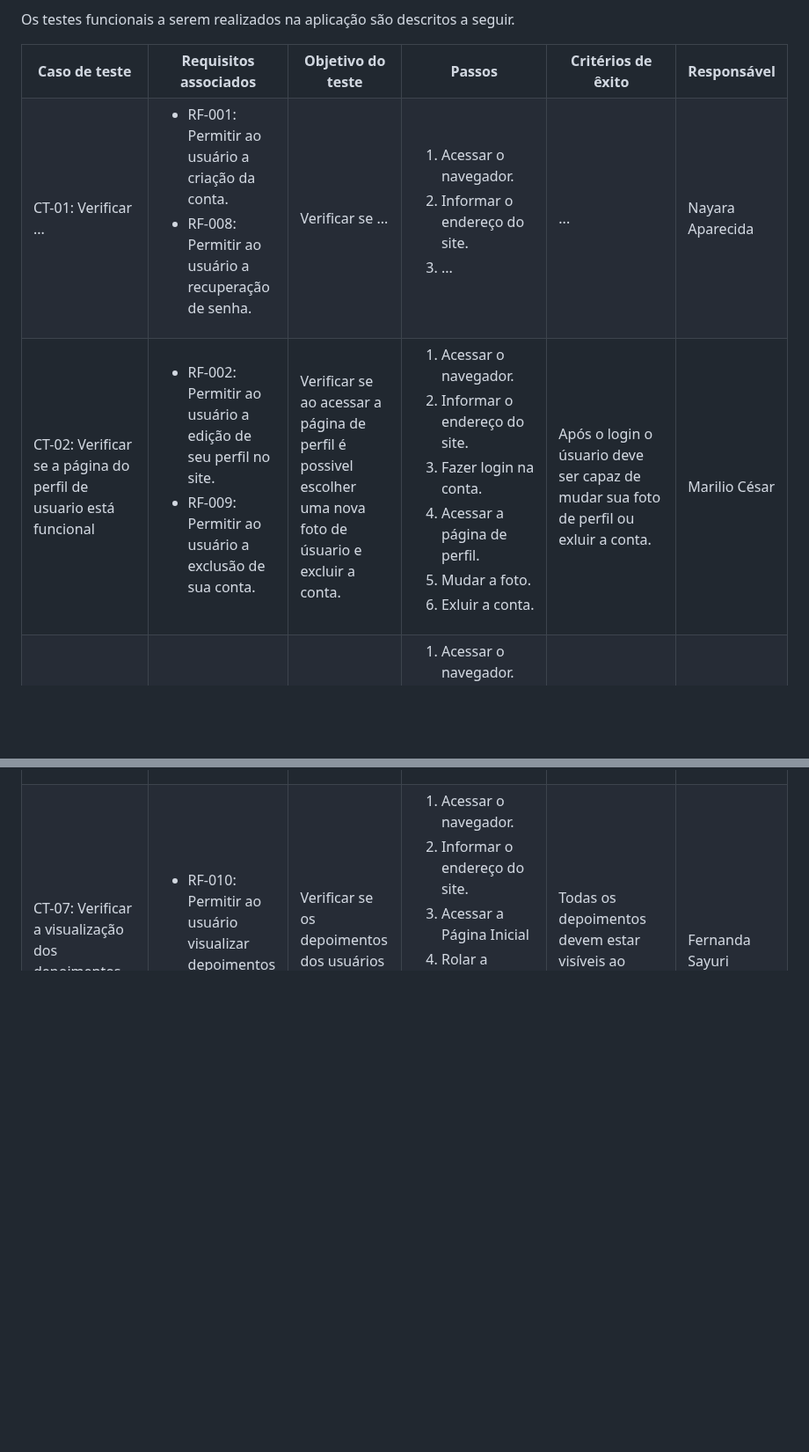
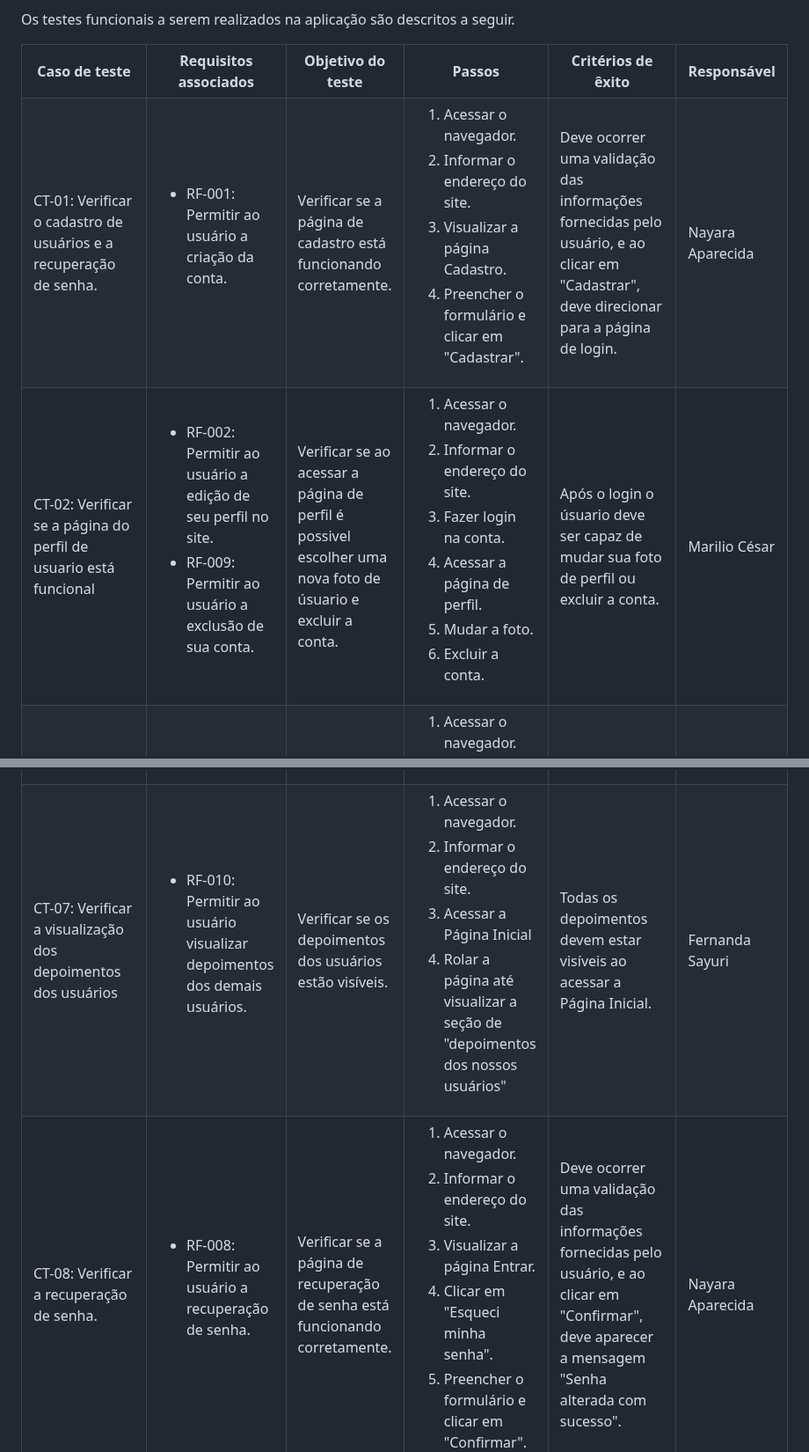
Before and after one commit to ICEI-PUC-Minas-PMV-ADS/Sabio_Guia, a Markdown page: docs/07-Plano de Testes de Software.md, 2 parts joined by grey strips. Shown at 88% size. Drawn GitHub-style; blank space fills up the shorter version.

Commit message:
Update 07-Plano de Testes de Software.md
Inclusão CT-01 e CT-08

```diff
--- a/docs/07-Plano de Testes de Software.md
+++ b/docs/07-Plano de Testes de Software.md
@@ -20,22 +20,22 @@ Os testes funcionais a serem realizados na aplicação são descritos a seguir.
  </tr>
 
  <tr>
-  <td>CT-01: Verificar ...</td>
+  <td>CT-01: Verificar o cadastro de usuários e a recuperação de senha.</td>
   <td>
    <ul>
     <li>RF-001:	Permitir ao usuário a criação da conta.</li>
-    <li>RF-008:	Permitir ao usuário a recuperação de senha.</li>
    </ul>
   </td>
-  <td>Verificar se ...</td>
+  <td>Verificar se a página de cadastro está funcionando corretamente.</td>
   <td>
    <ol>
     <li>Acessar o navegador.</li>
     <li>Informar o endereço do site.</li>
-    <li>...</li>
+    <li>Visualizar a página Cadastro.</li>
+    <li>Preencher o formulário e clicar em "Cadastrar".</li>
    </ol>
    </td>
-  <td>...</td>
+  <td>Deve ocorrer uma validação das informações fornecidas pelo usuário, e ao clicar em "Cadastrar", deve direcionar para a página de login.</td>
   <td>Nayara Aparecida</td>
  </tr>
 
@@ -55,10 +55,10 @@ Os testes funcionais a serem realizados na aplicação são descritos a seguir.
     <li>Fazer login na conta.</li>
     <li>Acessar a página de perfil.</li>
     <li>Mudar a foto.</li>
-    <li>Exluir a conta.</li>
+    <li>Excluir a conta.</li>
    </ol>
    </td>
-  <td>Após o login o úsuario deve ser capaz de mudar sua foto de perfil ou exluir a conta.</td>
+  <td>Após o login o úsuario deve ser capaz de mudar sua foto de perfil ou excluir a conta.</td>
   <td>Marilio César</td>
  </tr>
 
@@ -165,6 +165,27 @@ Os testes funcionais a serem realizados na aplicação são descritos a seguir.
   <td>Fernanda Sayuri</td>
  </tr>
 
+<tr>
+  <td>CT-08: Verificar a recuperação de senha.</td>
+  <td>
+   <ul>
+    <li>RF-008:	Permitir ao usuário a recuperação de senha.</li>
+   </ul>
+  </td>
+  <td>Verificar se a página de recuperação de senha está funcionando corretamente.</td>
+  <td>
+   <ol>
+    <li>Acessar o navegador.</li>
+    <li>Informar o endereço do site.</li>
+    <li>Visualizar a página Entrar.</li>
+    <li>Clicar em "Esqueci minha senha".</li>
+    <li>Preencher o formulário e clicar em "Confirmar".</li>
+   </ol>
+   </td>
+  <td>Deve ocorrer uma validação das informações fornecidas pelo usuário, e ao clicar em "Confirmar", deve aparecer a mensagem "Senha alterada com sucesso".</td>
+  <td>Nayara Aparecida</td>
+ </tr>
+
 
 
 </table>
```
